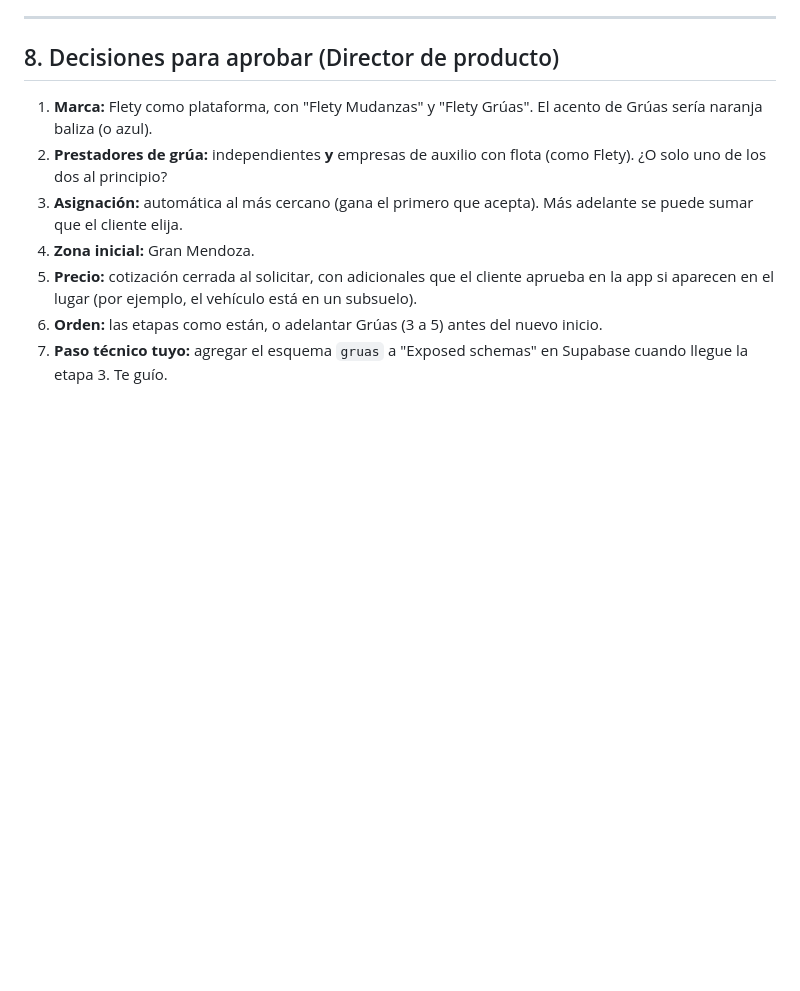
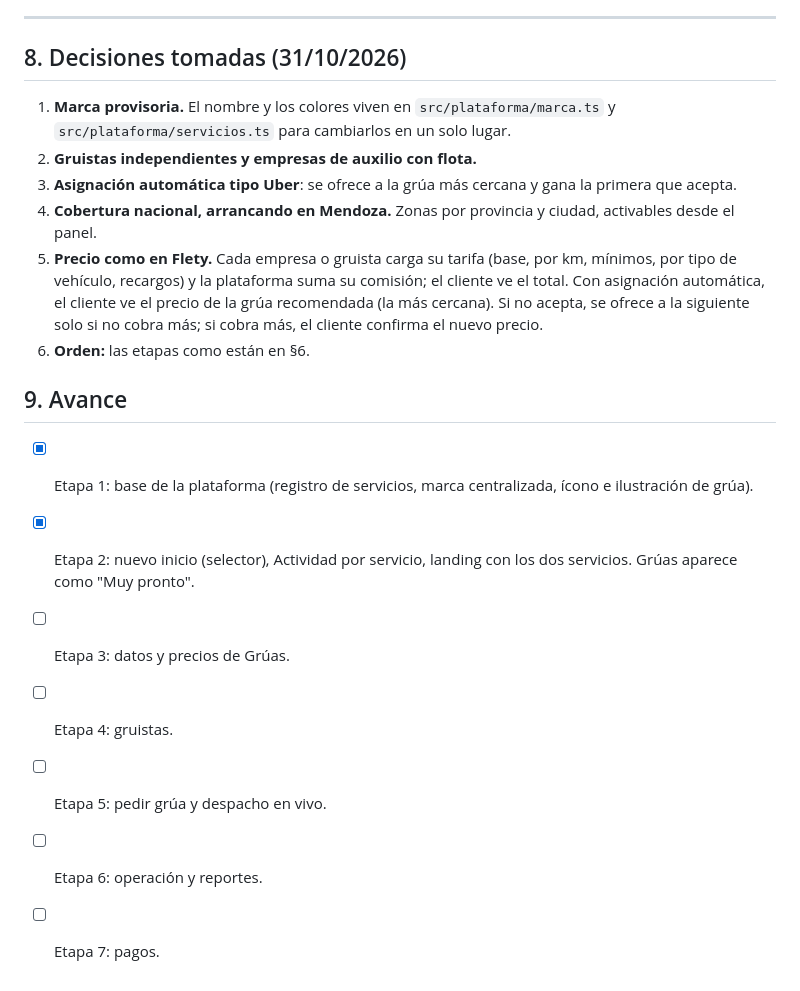
Before and after one commit to EtiLibre/Flety, a Markdown page: docs/plan-plataforma-gruas.md, the part around the change. Rendered like a GitHub page; blank space fills up the shorter version.

Commit message:
docs(gruas): decisiones tomadas y avance de etapas
Co-Authored-By: Claude Opus 5.5 <noreply@anthropic.com>

```diff
--- a/docs/plan-plataforma-gruas.md
+++ b/docs/plan-plataforma-gruas.md
@@ -275,12 +275,21 @@ En **cada** etapa:
 
 ---
 
-## 8. Decisiones para aprobar (Director de producto)
+## 8. Decisiones tomadas (31/10/2026)
 
-1. **Marca:** Flety como plataforma, con "Flety Mudanzas" y "Flety Grúas". El acento de Grúas sería naranja baliza (o azul).
-2. **Prestadores de grúa:** independientes **y** empresas de auxilio con flota (como Flety). ¿O solo uno de los dos al principio?
-3. **Asignación:** automática al más cercano (gana el primero que acepta). Más adelante se puede sumar que el cliente elija.
-4. **Zona inicial:** Gran Mendoza.
-5. **Precio:** cotización cerrada al solicitar, con adicionales que el cliente aprueba en la app si aparecen en el lugar (por ejemplo, el vehículo está en un subsuelo).
-6. **Orden:** las etapas como están, o adelantar Grúas (3 a 5) antes del nuevo inicio.
-7. **Paso técnico tuyo:** agregar el esquema `gruas` a "Exposed schemas" en Supabase cuando llegue la etapa 3. Te guío.
+1. **Marca provisoria.** El nombre y los colores viven en `src/plataforma/marca.ts` y `src/plataforma/servicios.ts` para cambiarlos en un solo lugar.
+2. **Gruistas independientes y empresas de auxilio con flota.**
+3. **Asignación automática tipo Uber**: se ofrece a la grúa más cercana y gana la primera que acepta.
+4. **Cobertura nacional, arrancando en Mendoza.** Zonas por provincia y ciudad, activables desde el panel.
+5. **Precio como en Flety.** Cada empresa o gruista carga su tarifa (base, por km, mínimos, por tipo de vehículo, recargos) y la plataforma suma su comisión; el cliente ve el total. Con asignación automática, el cliente ve el precio de la grúa recomendada (la más cercana). Si no acepta, se ofrece a la siguiente solo si no cobra más; si cobra más, el cliente confirma el nuevo precio.
+6. **Orden:** las etapas como están en §6.
+
+## 9. Avance
+
+- [x] Etapa 1: base de la plataforma (registro de servicios, marca centralizada, ícono e ilustración de grúa).
+- [x] Etapa 2: nuevo inicio (selector), Actividad por servicio, landing con los dos servicios. Grúas aparece como "Muy pronto".
+- [ ] Etapa 3: datos y precios de Grúas.
+- [ ] Etapa 4: gruistas.
+- [ ] Etapa 5: pedir grúa y despacho en vivo.
+- [ ] Etapa 6: operación y reportes.
+- [ ] Etapa 7: pagos.
```
